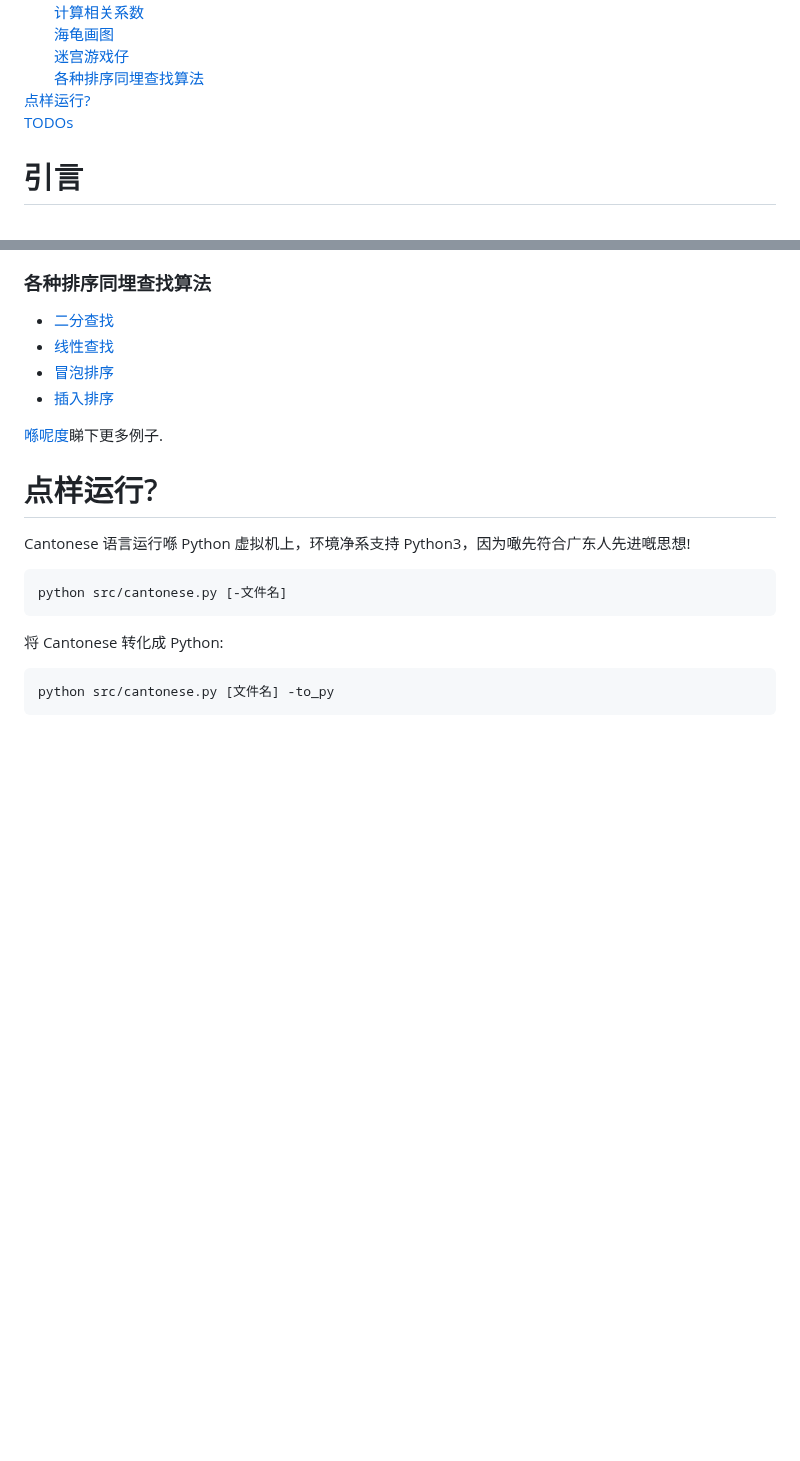
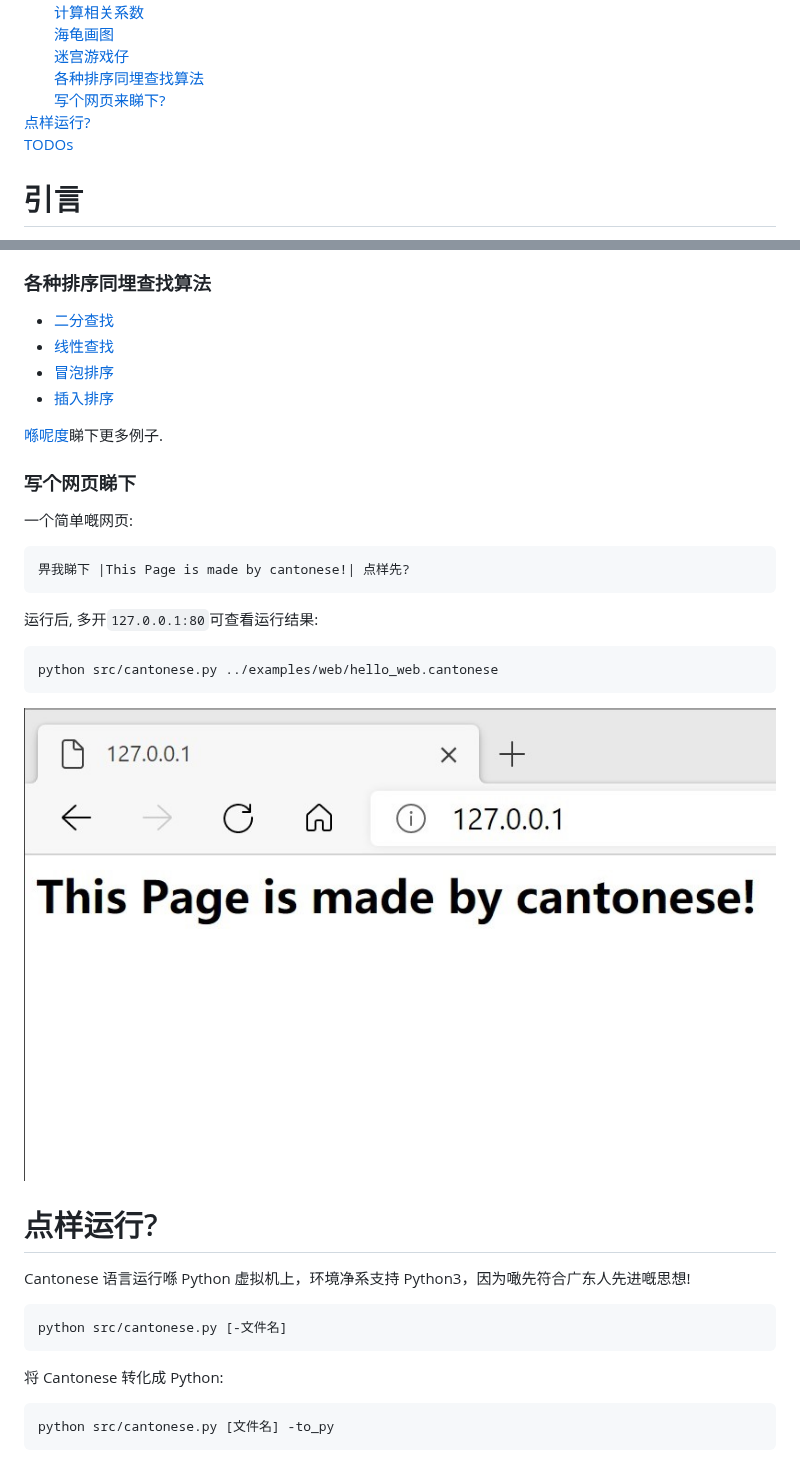
Before and after one commit to StepfenShawn/Cantonese, a Markdown page: README.md, 2 parts joined by grey strips. GitHub-like rendering; pictures changed too: img/web_result.jpg (added); blank space fills up the shorter version.

Commit message:
Cantonese can output a web page now!

````diff
--- a/README.md
+++ b/README.md
@@ -23,8 +23,9 @@
 &emsp;&emsp;<a href="#19">海龟画图</a>
 &emsp;&emsp;<a href="#20">迷宫游戏仔</a>
 &emsp;&emsp;<a href="#21">各种排序同埋查找算法</a>
-<a href="#22">点样运行?</a>
-<a href="#23">TODOs</a>
+&emsp;&emsp;<a href="#22">写个网页来睇下?</a>
+<a href="#23">点样运行?</a>
+<a href="#24">TODOs</a>
 # <a name="0">引言</a>
 粤语编程语言系咩? 佢系一门用粤语嚟同计算机沟通嘅编程语言。
 喺呢个语言度，计算机可以读明你写嘅粤语。所以话，你可以用粤语嚟操作(虐待)计算机。
@@ -232,4 +233,14 @@ Stack: [1,2]
 
 [喺呢度](examples/)睇下更多例子.
 
+### <a name="22">写个网页睇下</a>
+一个简单嘅网页:
+```
+畀我睇下 |This Page is made by cantonese!| 点样先?
+```
+运行后, 多开`127.0.0.1:80`可查看运行结果:
+```
+python src/cantonese.py ../examples/web/hello_web.cantonese
+```
+![web_result](img/web_result.jpg)
 
````
Also changed, not shown: other parts of README.md (+2 -2 lines), 2 other files.
